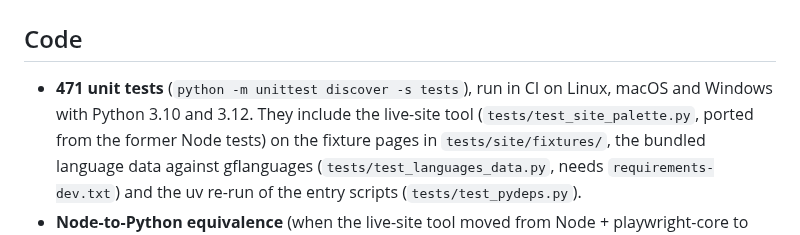
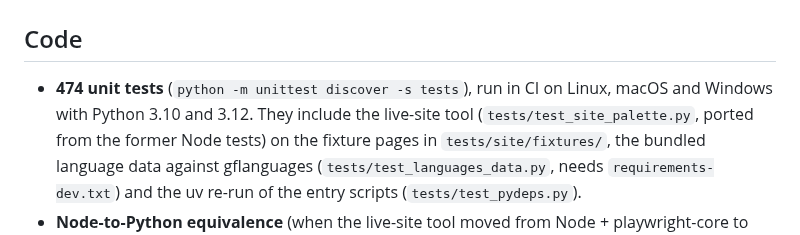
Before and after one commit to fatihaydost/brand-identity-skill, a Markdown page: docs/testing.md, the part around the change. Drawn GitHub-style.

```diff
--- a/docs/testing.md
+++ b/docs/testing.md
@@ -2,7 +2,7 @@
 
 ## Code
 
-- **471 unit tests** (`python -m unittest discover -s tests`), run in CI on Linux, macOS and Windows with Python 3.10
+- **474 unit tests** (`python -m unittest discover -s tests`), run in CI on Linux, macOS and Windows with Python 3.10
   and 3.12. They include the live-site tool (`tests/test_site_palette.py`, ported from the former Node tests) on
   the fixture pages in `tests/site/fixtures/`, the bundled language data against gflanguages
   (`tests/test_languages_data.py`, needs `requirements-dev.txt`) and the uv re-run of the entry scripts
```
Also changed, not shown: README.md (+15 -9 lines), docs/images/hero.jpg, 3 other files.
